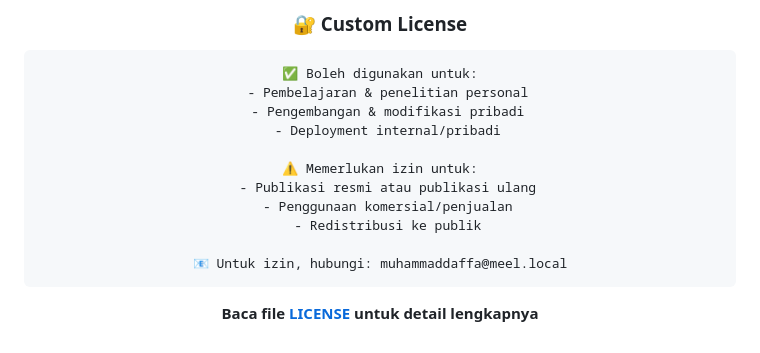
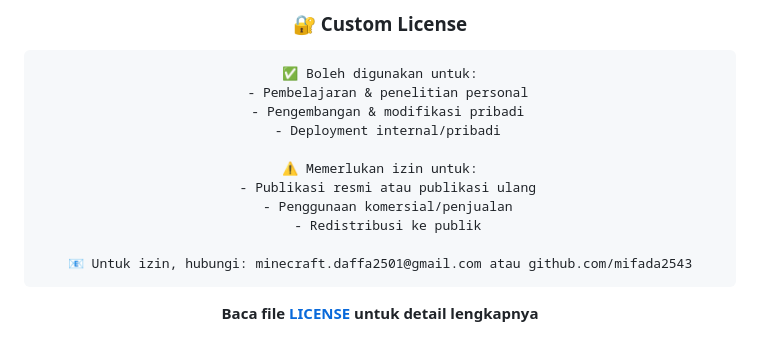
Before and after one commit to mifada2543/MEeL-HUB, a Markdown page: README.md, the part around the change. Drawn GitHub-style.

Commit message:
Pembaharuan Readme

````diff
--- a/README.md
+++ b/README.md
@@ -699,7 +699,7 @@ Project ini open-source untuk dipelajari, tapi kalau mau dipublikasikan secara o
   - Penggunaan komersial/penjualan
   - Redistribusi ke publik
 
-📧 Untuk izin, hubungi: muhammaddaffa@meel.local
+📧 Untuk izin, hubungi: minecraft.daffa2501@gmail.com atau github.com/mifada2543
 ```
 
 **Baca file [LICENSE](LICENSE) untuk detail lengkapnya**
````
